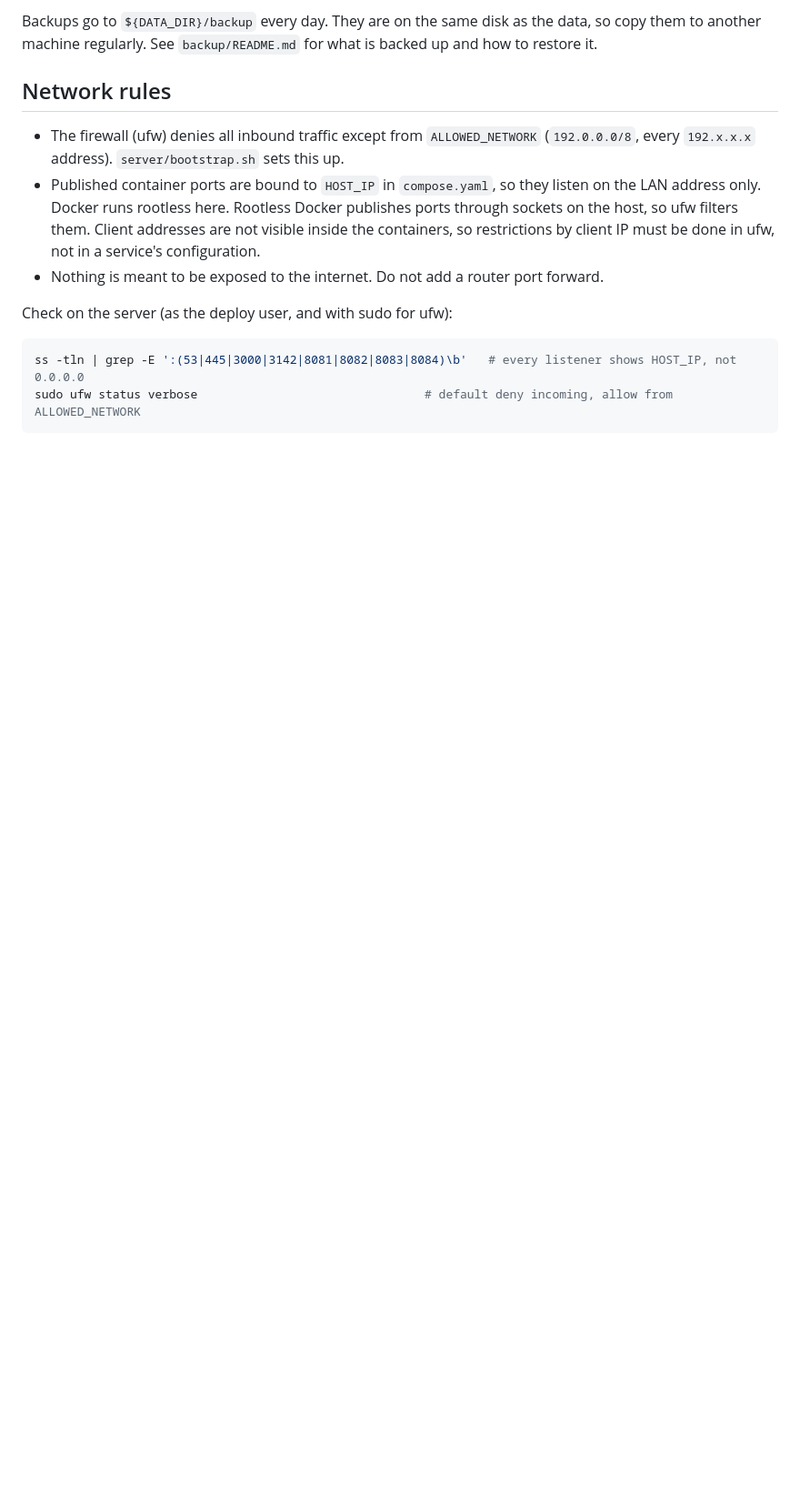
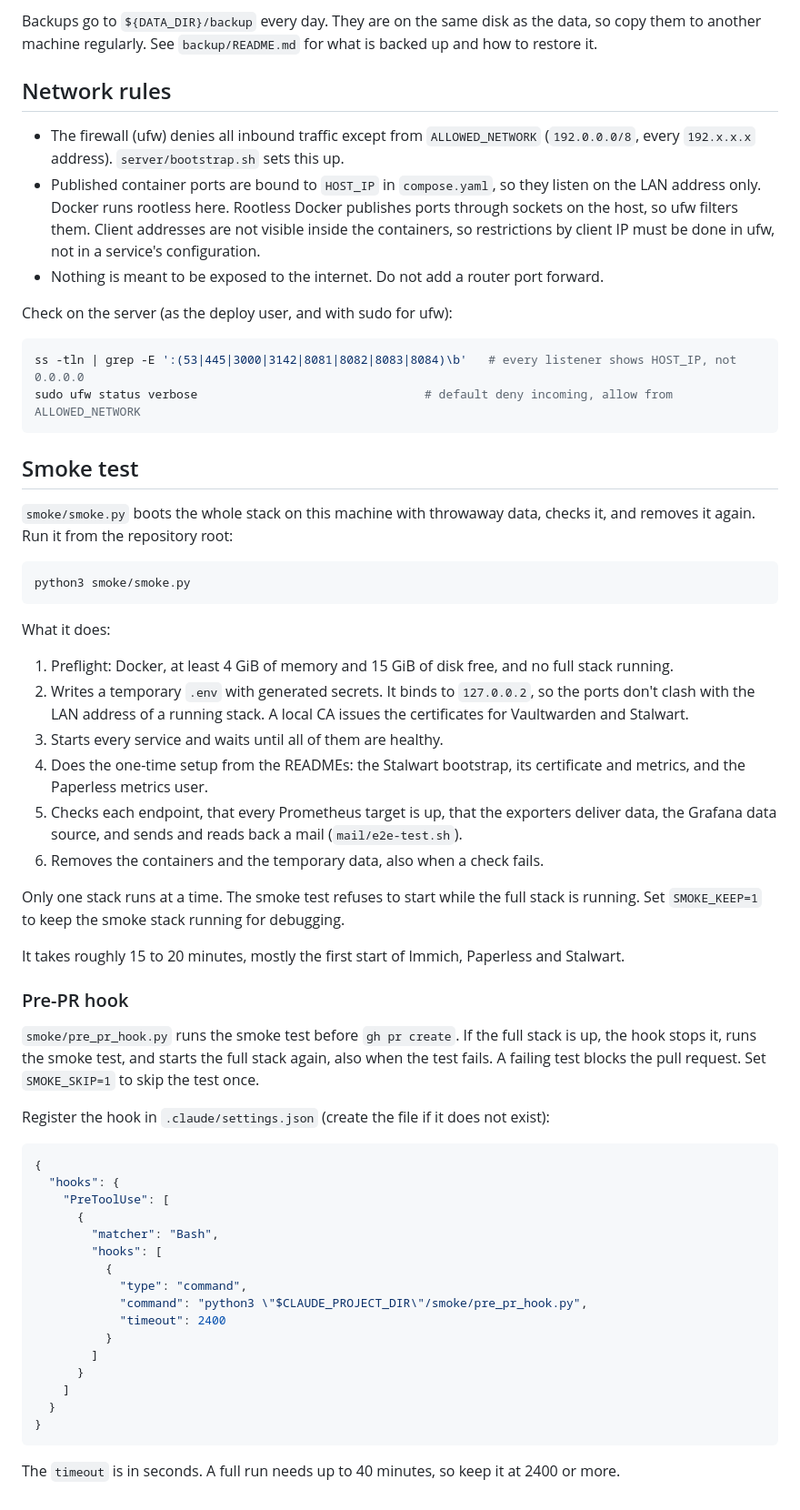
Before and after one commit to dariusgm/infrastructure_in_docker_compose, a Markdown page: README.md, the part around one of its changes. Shown at 91% size. Drawn GitHub-style; blank space fills up the shorter version.

Commit message:
Document the smoke test and the pre-PR hook in the README
Co-Authored-By: Claude Haiku 5.5 <noreply@anthropic.com>

````diff
--- a/README.md
+++ b/README.md
@@ -78,3 +79,58 @@ Check on the server (as the deploy user, and with sudo for ufw):
 ss -tln | grep -E ':(53|445|3000|3142|8081|8082|8083|8084)\b'   # every listener shows HOST_IP, not 0.0.0.0
 sudo ufw status verbose                                # default deny incoming, allow from ALLOWED_NETWORK
 ```
+
+## Smoke test
+
+`smoke/smoke.py` boots the whole stack on this machine with throwaway data, checks it, and removes it
+again. Run it from the repository root:
+
+```bash
+python3 smoke/smoke.py
+```
+
+What it does:
+
+1. Preflight: Docker, at least 4 GiB of memory and 15 GiB of disk free, and no full stack running.
+2. Writes a temporary `.env` with generated secrets. It binds to `127.0.0.2`, so the ports don't clash
+   with the LAN address of a running stack. A local CA issues the certificates for Vaultwarden and Stalwart.
+3. Starts every service and waits until all of them are healthy.
+4. Does the one-time setup from the READMEs: the Stalwart bootstrap, its certificate and metrics, and the
+   Paperless metrics user.
+5. Checks each endpoint, that every Prometheus target is up, that the exporters deliver data, the Grafana
+   data source, and sends and reads back a mail (`mail/e2e-test.sh`).
+6. Removes the containers and the temporary data, also when a check fails.
+
+Only one stack runs at a time. The smoke test refuses to start while the full stack is running. Set
+`SMOKE_KEEP=1` to keep the smoke stack running for debugging.
+
+It takes roughly 15 to 20 minutes, mostly the first start of Immich, Paperless and Stalwart.
+
+### Pre-PR hook
+
+`smoke/pre_pr_hook.py` runs the smoke test before `gh pr create`. If the full stack is up, the hook
+stops it, runs the smoke test, and starts the full stack again, also when the test fails. A failing
+test blocks the pull request. Set `SMOKE_SKIP=1` to skip the test once.
+
+Register the hook in `.claude/settings.json` (create the file if it does not exist):
+
+```json
+{
+  "hooks": {
+    "PreToolUse": [
+      {
+        "matcher": "Bash",
+        "hooks": [
+          {
+            "type": "command",
+            "command": "python3 \"$CLAUDE_PROJECT_DIR\"/smoke/pre_pr_hook.py",
+            "timeout": 2400
+          }
+        ]
+      }
+    ]
+  }
+}
+```
+
+The `timeout` is in seconds. A full run needs up to 40 minutes, so keep it at 2400 or more.
````
Also changed, not shown: other parts of README.md (+1 -0 lines).
